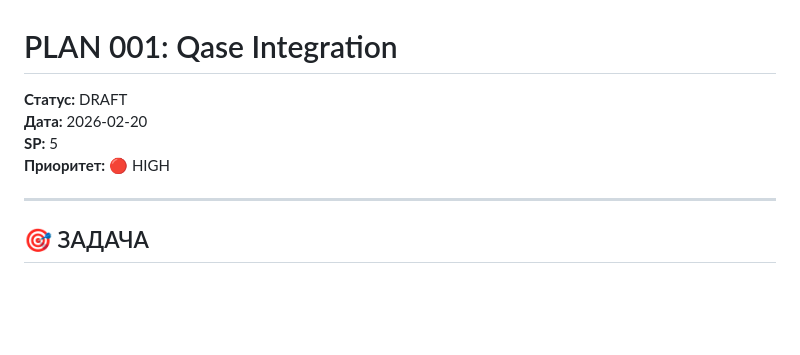
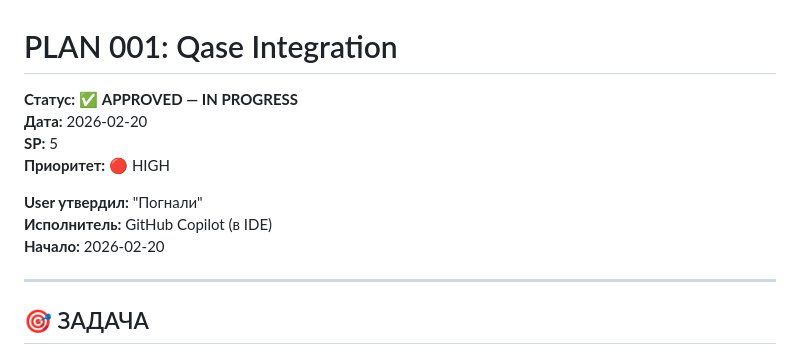
Before and after one commit to Anatol-19/VoluptAS, a Markdown page: .ai/PLANS/PLAN_001_QASE_INTEGRATION.md, the part around the change. Rendered like a GitHub page; blank space fills up the shorter version.

```diff
--- a/.ai/PLANS/PLAN_001_QASE_INTEGRATION.md
+++ b/.ai/PLANS/PLAN_001_QASE_INTEGRATION.md
@@ -1,9 +1,13 @@
 # PLAN 001: Qase Integration
 
-**Статус:** DRAFT
+**Статус:** ✅ **APPROVED — IN PROGRESS**
 **Дата:** 2026-02-20
 **SP:** 5
 **Приоритет:** 🔴 HIGH
+
+**User утвердил:** "Погнали"
+**Исполнитель:** GitHub Copilot (в IDE)
+**Начало:** 2026-02-20
 
 ---
 
```
Also changed, not shown: .ai/AI_SYNC.md (+6 -1 lines), .ai/HANDOFF_TO_COPILOT.md (added, +182 -0 lines).
